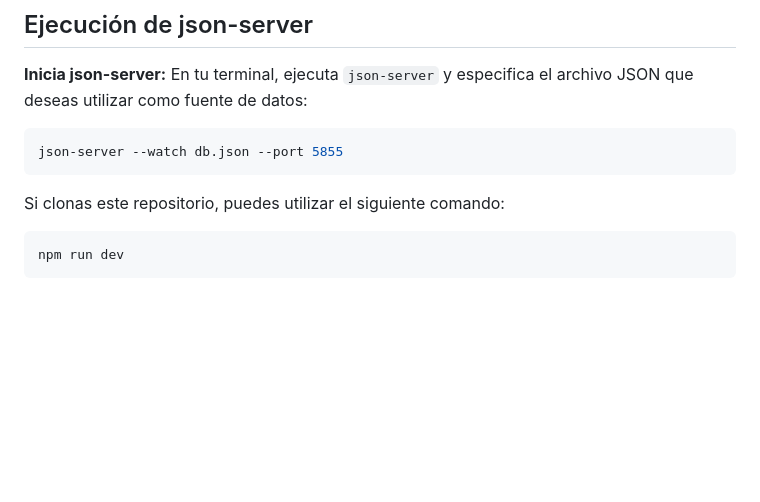
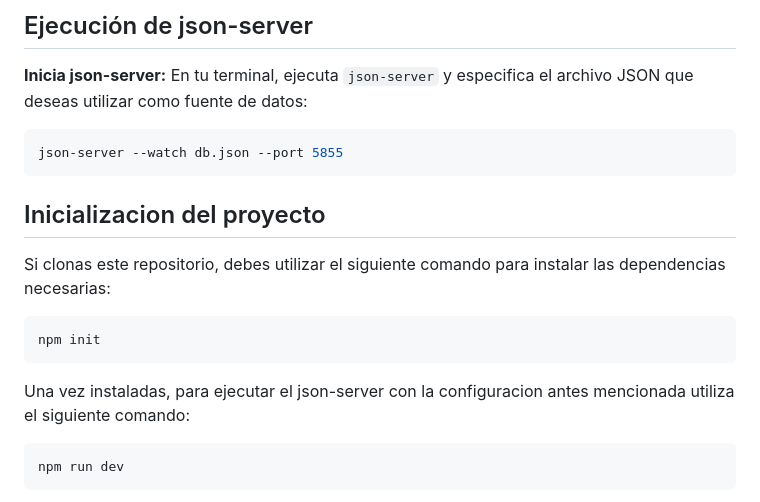
Before and after one commit to Dabrox02/presupuestoCasa, a Markdown page: README.md, the part around the change. GitHub-like rendering; blank space fills up the shorter version.

Commit message:
docs: :memo: add how to initiliaze project

````diff
--- a/README.md
+++ b/README.md
@@ -85,7 +85,13 @@ En tu terminal, ejecuta `json-server` y especifica el archivo JSON que deseas ut
 json-server --watch db.json --port 5855
 ```
 
-Si clonas este repositorio, puedes utilizar el siguiente comando:
+## Inicializacion del proyecto
+Si clonas este repositorio, debes utilizar el siguiente comando para instalar las dependencias necesarias:
+```bash
+npm init
+```
+
+Una vez instaladas, para ejecutar el json-server con la configuracion antes mencionada utiliza el siguiente comando:
 ```bash
 npm run dev
 ```
````
